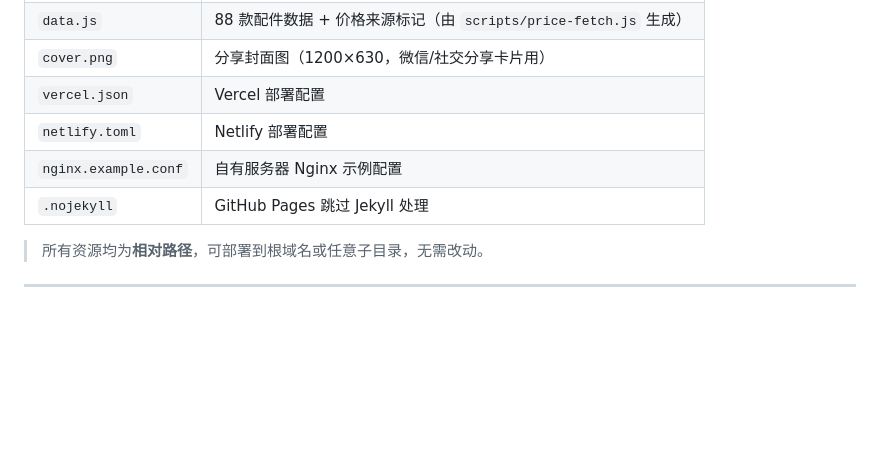
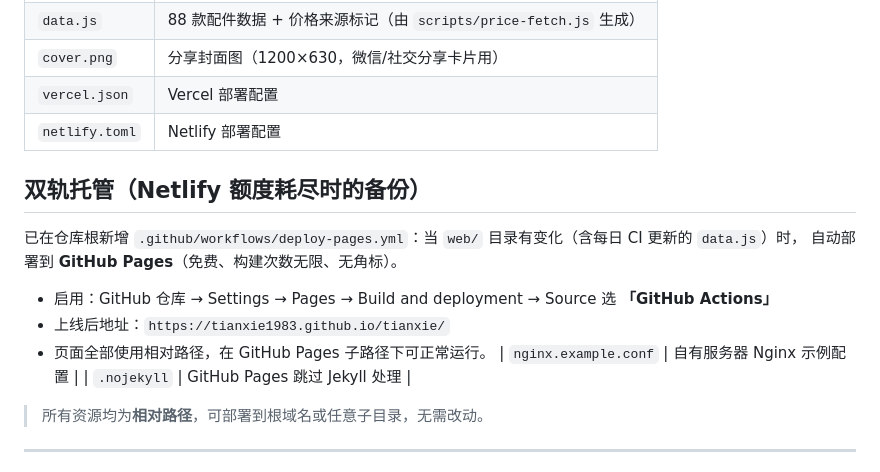
Before and after one commit to tianxie1983/tianxie, a Markdown page: web/DEPLOY.md, the part around the change. GitHub-like rendering; blank space fills up the shorter version.

Commit message:
chore: 触发 GitHub Pages 首次部署（更新 web/DEPLOY.md）

```diff
--- a/web/DEPLOY.md
+++ b/web/DEPLOY.md
@@ -13,6 +13,15 @@
 | `cover.png` | 分享封面图（1200×630，微信/社交分享卡片用） |
 | `vercel.json` | Vercel 部署配置 |
 | `netlify.toml` | Netlify 部署配置 |
+
+## 双轨托管（Netlify 额度耗尽时的备份）
+
+已在仓库根新增 `.github/workflows/deploy-pages.yml`：当 `web/` 目录有变化（含每日 CI 更新的 `data.js`）时，
+自动部署到 **GitHub Pages**（免费、构建次数无限、无角标）。
+
+- 启用：GitHub 仓库 → Settings → Pages → Build and deployment → Source 选 **「GitHub Actions」**
+- 上线后地址：`https://tianxie1983.github.io/tianxie/`
+- 页面全部使用相对路径，在 GitHub Pages 子路径下可正常运行。
 | `nginx.example.conf` | 自有服务器 Nginx 示例配置 |
 | `.nojekyll` | GitHub Pages 跳过 Jekyll 处理 |
 
```
